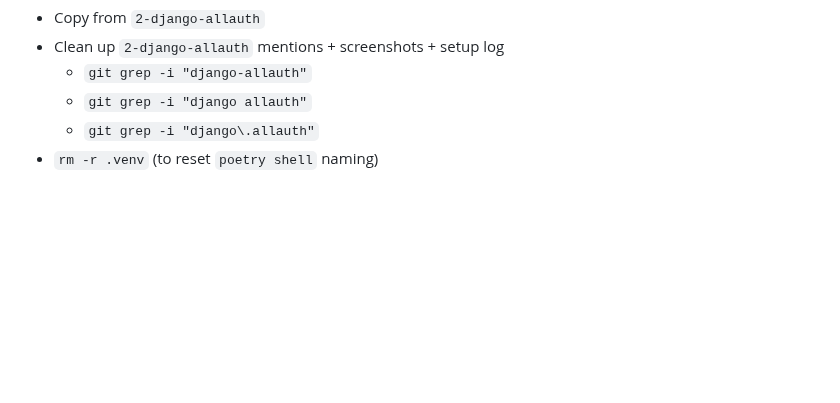
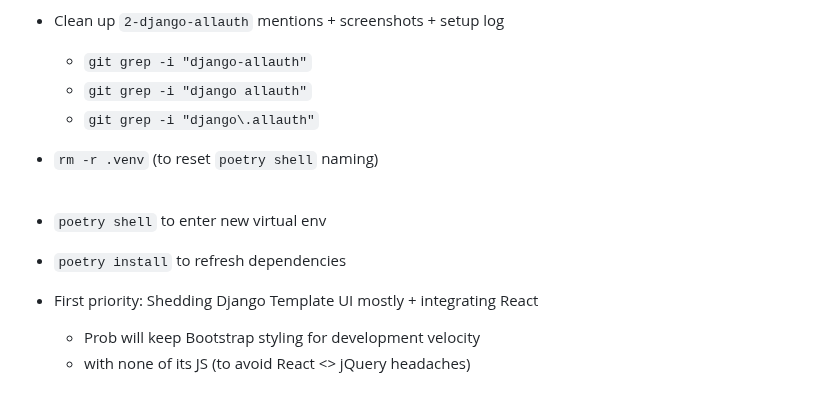
Before and after one commit to twolfson/if-i-were-to-build-a-startup-web-app, a Markdown page: explorations/3-django-server-react-ui/README.md, the part around the change. Drawn GitHub-style; blank space fills up the shorter version.

Commit message:
Enumerating next steps

```diff
--- a/explorations/3-django-server-react-ui/README.md
+++ b/explorations/3-django-server-react-ui/README.md
@@ -105,3 +105,9 @@ Additionally, inside templates, a handy utility is `{% debug %}` which dumps all
     - `git grep -i "django\.allauth"`
 - `rm -r .venv` (to reset `poetry shell` naming)
 <br /><br />
+
+- `poetry shell` to enter new virtual env
+- `poetry install` to refresh dependencies
+- First priority: Shedding Django Template UI mostly + integrating React
+    - Prob will keep Bootstrap styling for development velocity
+    - with none of its JS (to avoid React <> jQuery headaches)
```
